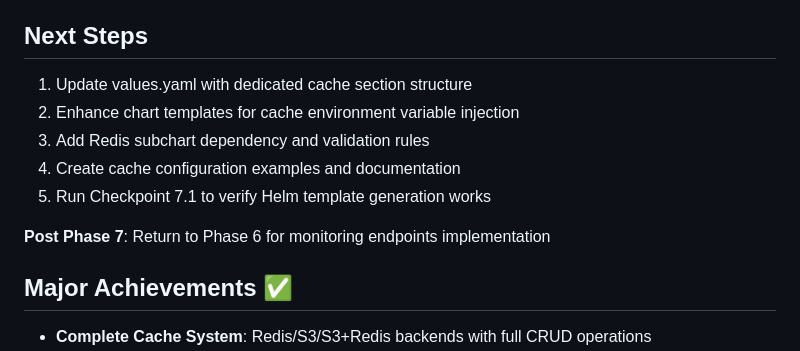
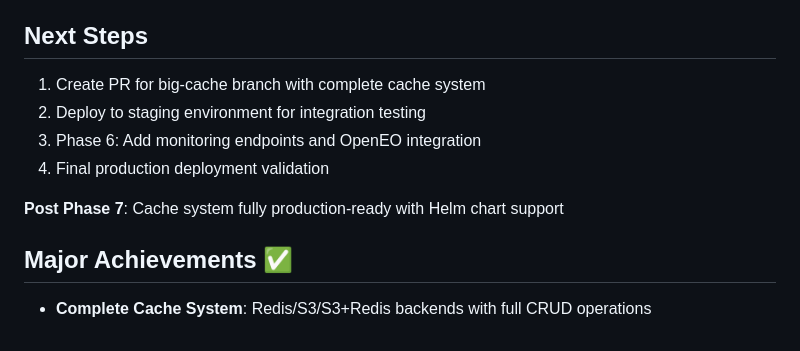
Before and after one commit to EOPF-Explorer/titiler-eopf, a Markdown page: .github/prompts/plan-tileCachingSystemTitilerEopf.prompt.md, the part around one of its changes. Drawn GitHub-style.

```diff
--- a/.github/prompts/plan-tileCachingSystemTitilerEopf.prompt.md
+++ b/.github/prompts/plan-tileCachingSystemTitilerEopf.prompt.md
@@ -530,12 +497,11 @@ cache:
 
 ## Next Steps
-1. Update values.yaml with dedicated cache section structure
-2. Enhance chart templates for cache environment variable injection
-3. Add Redis subchart dependency and validation rules
-4. Create cache configuration examples and documentation
-5. Run Checkpoint 7.1 to verify Helm template generation works
+1. Create PR for big-cache branch with complete cache system
+2. Deploy to staging environment for integration testing
+3. Phase 6: Add monitoring endpoints and OpenEO integration
+4. Final production deployment validation
 
-**Post Phase 7**: Return to Phase 6 for monitoring endpoints implementation
+**Post Phase 7**: Cache system fully production-ready with Helm chart support
 
 ## Major Achievements ✅
 - **Complete Cache System**: Redis/S3/S3+Redis backends with full CRUD operations
```
Also changed, not shown: other parts of .github/prompts/plan-tileCachingSystemTitilerEopf.prompt.md (+24 -57 lines).
